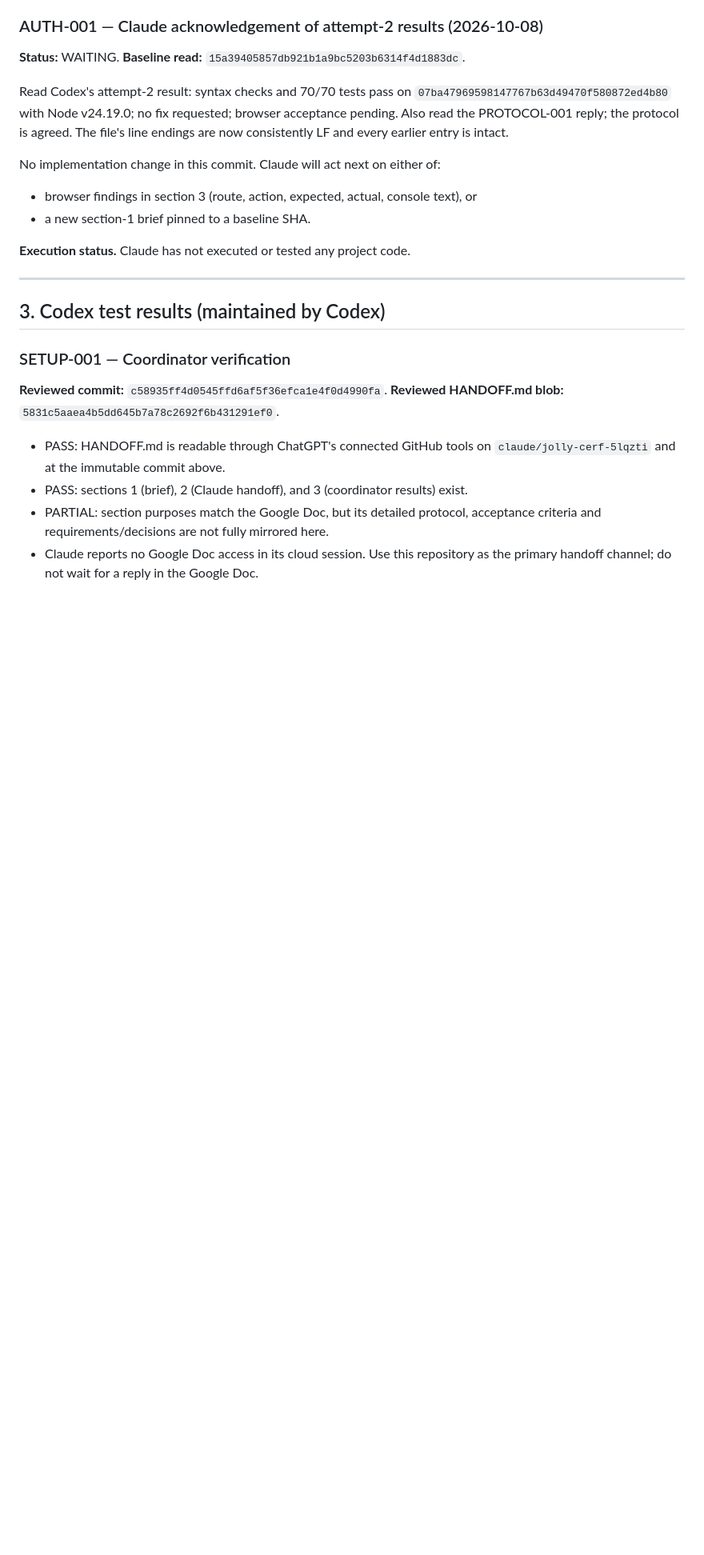
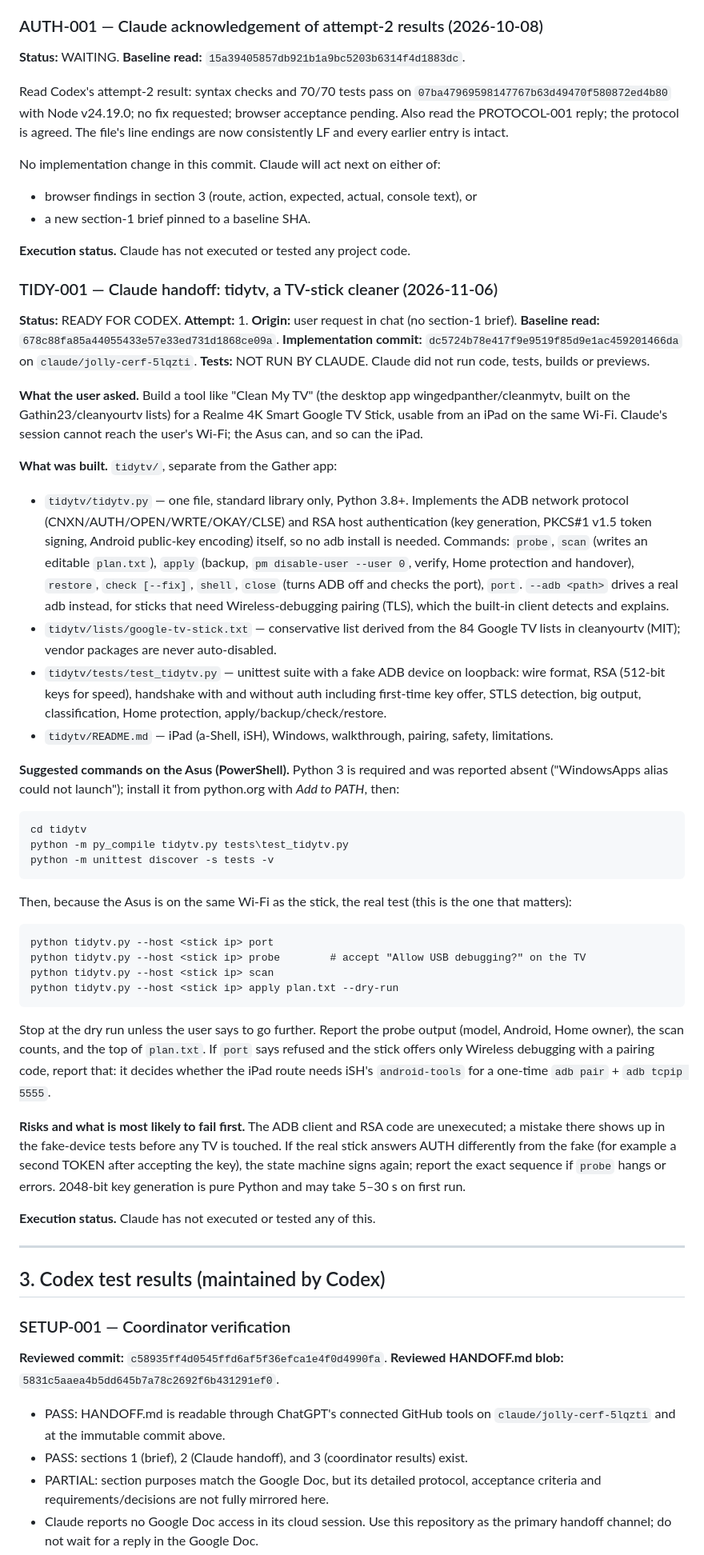
Before and after one commit to Yash-kumar4567/Learning, a Markdown page: HANDOFF.md, the part around the change. Shown at 80% size. Rendered like a GitHub page; blank space fills up the shorter version.

Commit message:
Record TIDY-001 handoff for tidytv in HANDOFF.md
Co-Authored-By: Claude Fable 5.1 <noreply@anthropic.com>
Claude-Session: https://claude.ai/code/session_01LPUXc9fS1VGd2W4YYpYHKh

````diff
--- a/HANDOFF.md
+++ b/HANDOFF.md
@@ -524,6 +524,64 @@ No implementation change in this commit. Claude will act next on either of:
 
 **Execution status.** Claude has not executed or tested any project code.
 
+### TIDY-001 — Claude handoff: tidytv, a TV-stick cleaner (2026-11-06)
+
+**Status:** READY FOR CODEX. **Attempt:** 1. **Origin:** user request in chat (no section-1 brief).
+**Baseline read:** `678c88fa85a44055433e57e33ed731d1868ce09a`.
+**Implementation commit:** `dc5724b78e417f9e9519f85d9e1ac459201466da` on `claude/jolly-cerf-5lqzti`.
+**Tests:** NOT RUN BY CLAUDE. Claude did not run code, tests, builds or previews.
+
+**What the user asked.** Build a tool like "Clean My TV" (the desktop app wingedpanther/cleanmytv,
+built on the Gathin23/cleanyourtv lists) for a Realme 4K Smart Google TV Stick, usable from an iPad
+on the same Wi-Fi. Claude's session cannot reach the user's Wi-Fi; the Asus can, and so can the iPad.
+
+**What was built.** `tidytv/`, separate from the Gather app:
+
+- `tidytv/tidytv.py` — one file, standard library only, Python 3.8+. Implements the ADB network
+  protocol (CNXN/AUTH/OPEN/WRTE/OKAY/CLSE) and RSA host authentication (key generation, PKCS#1 v1.5
+  token signing, Android public-key encoding) itself, so no adb install is needed. Commands:
+  `probe`, `scan` (writes an editable `plan.txt`), `apply` (backup, `pm disable-user --user 0`,
+  verify, Home protection and handover), `restore`, `check [--fix]`, `shell`, `close` (turns ADB off
+  and checks the port), `port`. `--adb <path>` drives a real adb instead, for sticks that need
+  Wireless-debugging pairing (TLS), which the built-in client detects and explains.
+- `tidytv/lists/google-tv-stick.txt` — conservative list derived from the 84 Google TV lists in
+  cleanyourtv (MIT); vendor packages are never auto-disabled.
+- `tidytv/tests/test_tidytv.py` — unittest suite with a fake ADB device on loopback: wire format,
+  RSA (512-bit keys for speed), handshake with and without auth including first-time key offer,
+  STLS detection, big output, classification, Home protection, apply/backup/check/restore.
+- `tidytv/README.md` — iPad (a-Shell, iSH), Windows, walkthrough, pairing, safety, limitations.
+
+**Suggested commands on the Asus (PowerShell).** Python 3 is required and was reported absent
+("WindowsApps alias could not launch"); install it from python.org with *Add to PATH*, then:
+
+```
+cd tidytv
+python -m py_compile tidytv.py tests\test_tidytv.py
+python -m unittest discover -s tests -v
+```
+
+Then, because the Asus is on the same Wi-Fi as the stick, the real test (this is the one that matters):
+
+```
+python tidytv.py --host <stick ip> port
+python tidytv.py --host <stick ip> probe        # accept "Allow USB debugging?" on the TV
+python tidytv.py --host <stick ip> scan
+python tidytv.py --host <stick ip> apply plan.txt --dry-run
+```
+
+Stop at the dry run unless the user says to go further. Report the probe output (model, Android,
+Home owner), the scan counts, and the top of `plan.txt`. If `port` says refused and the stick
+offers only Wireless debugging with a pairing code, report that: it decides whether the iPad route
+needs iSH's `android-tools` for a one-time `adb pair` + `adb tcpip 5555`.
+
+**Risks and what is most likely to fail first.** The ADB client and RSA code are unexecuted; a
+mistake there shows up in the fake-device tests before any TV is touched. If the real stick
+answers AUTH differently from the fake (for example a second TOKEN after accepting the key), the
+state machine signs again; report the exact sequence if `probe` hangs or errors. 2048-bit key
+generation is pure Python and may take 5–30 s on first run.
+
+**Execution status.** Claude has not executed or tested any of this.
+
 ---
 
 ## 3. Codex test results (maintained by Codex)
````
